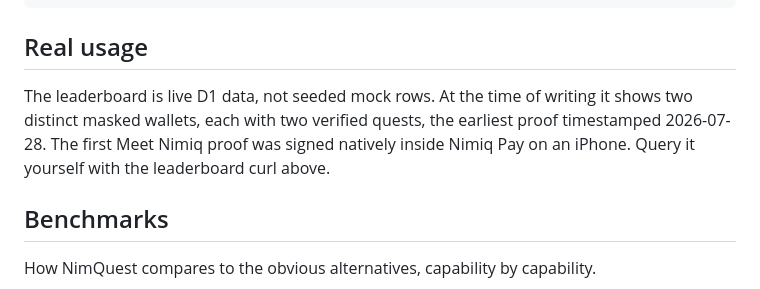
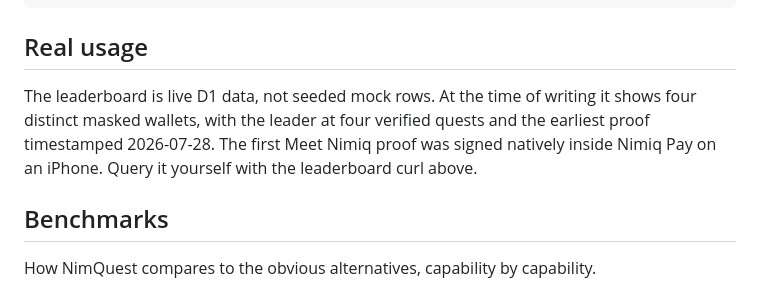
Before and after one commit to mystiquemide/nimquest, a Markdown page: README.md, the part around one of its changes. Rendered like a GitHub page.

Commit message:
Update leaderboard usage in README (four wallets, leader at 4/20)

```diff
--- a/README.md
+++ b/README.md
@@ -109,7 +109,7 @@ curl -s https://nimquest.artistic-chip.workers.dev/api/leaderboard
 
 ## Real usage
 
-The leaderboard is live D1 data, not seeded mock rows. At the time of writing it shows two distinct masked wallets, each with two verified quests, the earliest proof timestamped 2026-07-28. The first Meet Nimiq proof was signed natively inside Nimiq Pay on an iPhone. Query it yourself with the leaderboard curl above.
+The leaderboard is live D1 data, not seeded mock rows. At the time of writing it shows four distinct masked wallets, with the leader at four verified quests and the earliest proof timestamped 2026-07-28. The first Meet Nimiq proof was signed natively inside Nimiq Pay on an iPhone. Query it yourself with the leaderboard curl above.
 
 ## Benchmarks
 
```
Also changed, not shown: other parts of README.md (+1 -1 lines).
